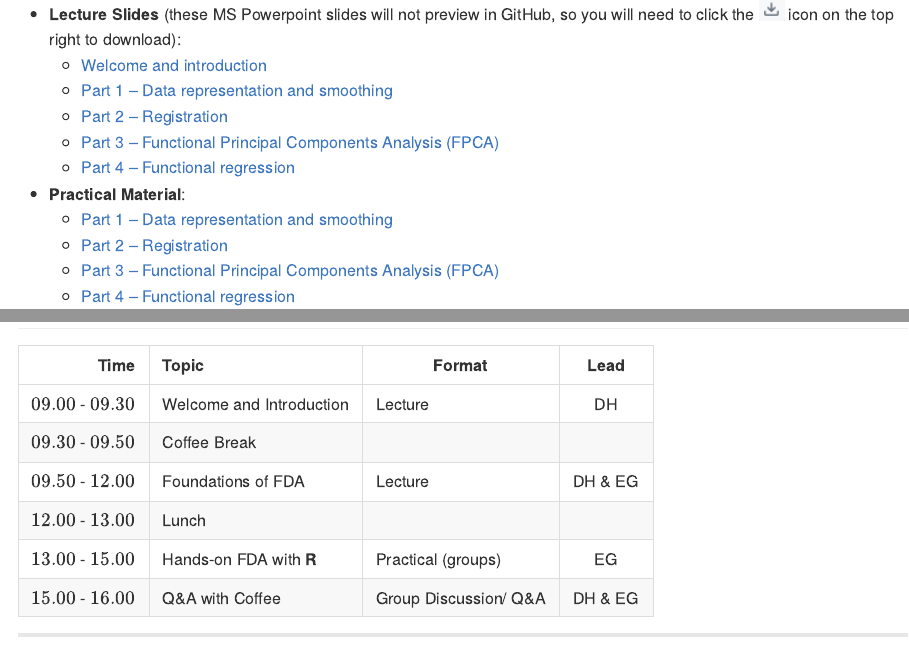
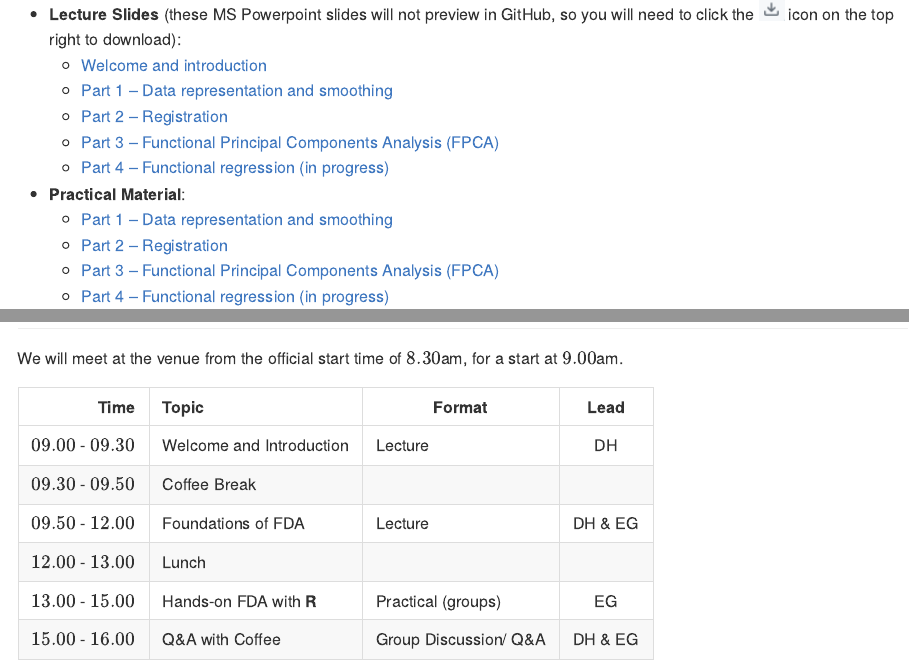
Before and after one commit to edwardgunning/ISBS-Short-Course, an R Markdown document (README.Rmd): the page in a window 1100 px wide, from 1620 px down, and a second part further down, joined at a grey line. The pictures show the output file README.md that the author committed with the source, drawn offline in the style of GitHub.

Commit message:
update readme

```diff
--- a/README.Rmd
+++ b/README.Rmd
@@ -84,13 +84,13 @@ install.packages("refund") # install the refund package
     * [Part 1 -- Data representation and smoothing](slides/02-smoothing.pptx)
     * [Part 2 -- Registration](slides/03-registration.pptx)
     * [Part 3 -- Functional Principal Components Analysis (FPCA)](slides/04-fpca.pptx)
-    * [Part 4 -- Functional regression](slides/05-fregression.pptx)
+    * [Part 4 -- Functional regression (in progress)](slides/05-fregression.pptx)
 
 * **Practical Material**:
   * [Part 1 -- Data representation and smoothing](practicals/01-smoothing.md)
   * [Part 2 -- Registration](practicals/02-registration.md)
   * [Part 3 -- Functional Principal Components Analysis (FPCA)](practicals/03-fpca.md)
-  * [Part 4 -- Functional regression](practicals/04-functional-regression.md)
+  * [Part 4 -- Functional regression (in progress)](practicals/04-functional-regression.md)
 
 ---
 
@@ -101,6 +101,8 @@ The workshop will take place in Grüner Hörsaal.
 ---
 
 # ⏱️ Schedule
+
+We will meet at the venue from the official start time of $8.30$am, for a start at $9.00$am.
 
 | Time | Topic | Format | Lead |
 |-------:|:------|-----------|:---------:|
```
Also changed, not shown: practicals/03-fpca.Rmd (+1 -1 lines), README.md, practicals/03-fpca.md.
